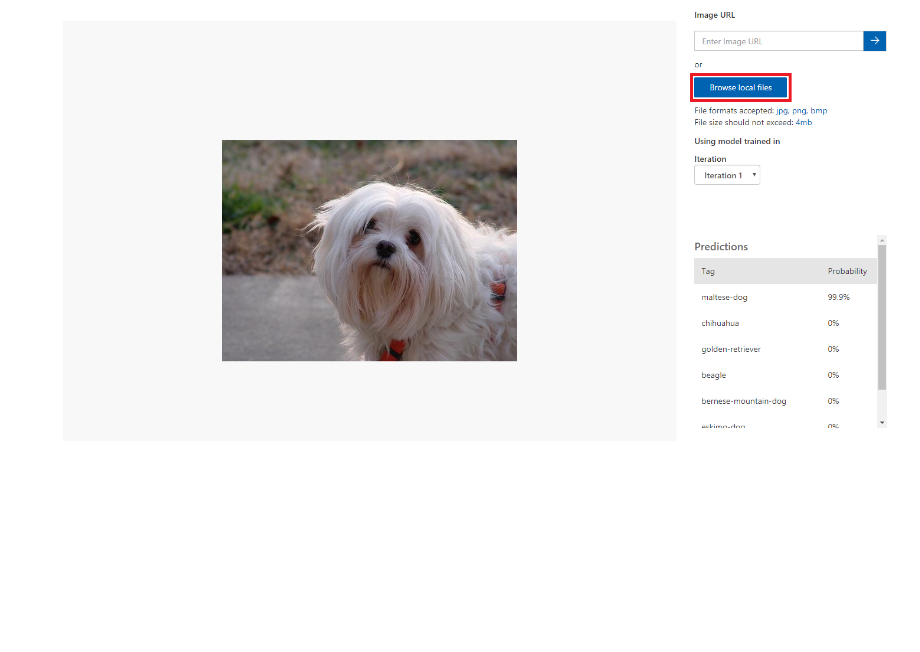
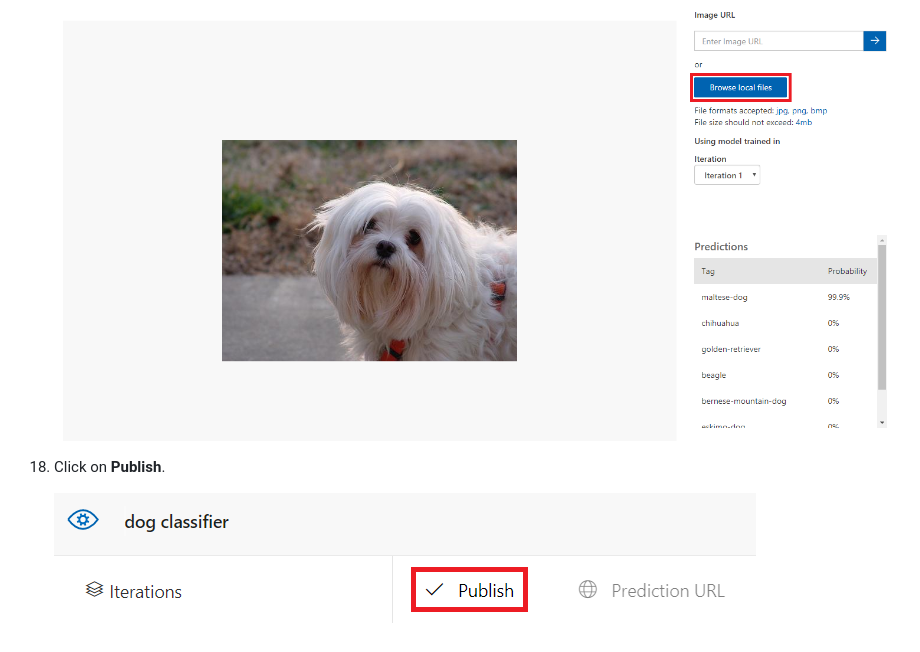
Before and after one commit to ceteongvanness/eventdemo, a Markdown page: Global AI Night Sept 2019/Part 1 - Cognitive Services.md, the part around the change. Drawn GitHub-style; pictures changed too: Global AI Night Sept 2019/Images/P1-21.png (added); blank space fills up the shorter version.

```diff
--- a/Global AI Night Sept 2019/Part 1 - Cognitive Services.md
+++ b/Global AI Night Sept 2019/Part 1 - Cognitive Services.md
@@ -103,3 +103,7 @@
 17. Click on **Browse local files** and upload the image that you use previously. The image will be analysed and a result returned of what dog the model thinks it is (prediction tag) and the models confidence if its result (prediction probability)
 
     ![](https://github.com/ceteongvanness/eventdemo/blob/master/Global%20AI%20Night%20Sept%202019/Images/P1-20.png)
+
+18. Click on **Publish**.
+
+    ![](https://github.com/ceteongvanness/eventdemo/blob/master/Global%20AI%20Night%20Sept%202019/Images/P1-21.png)
```
